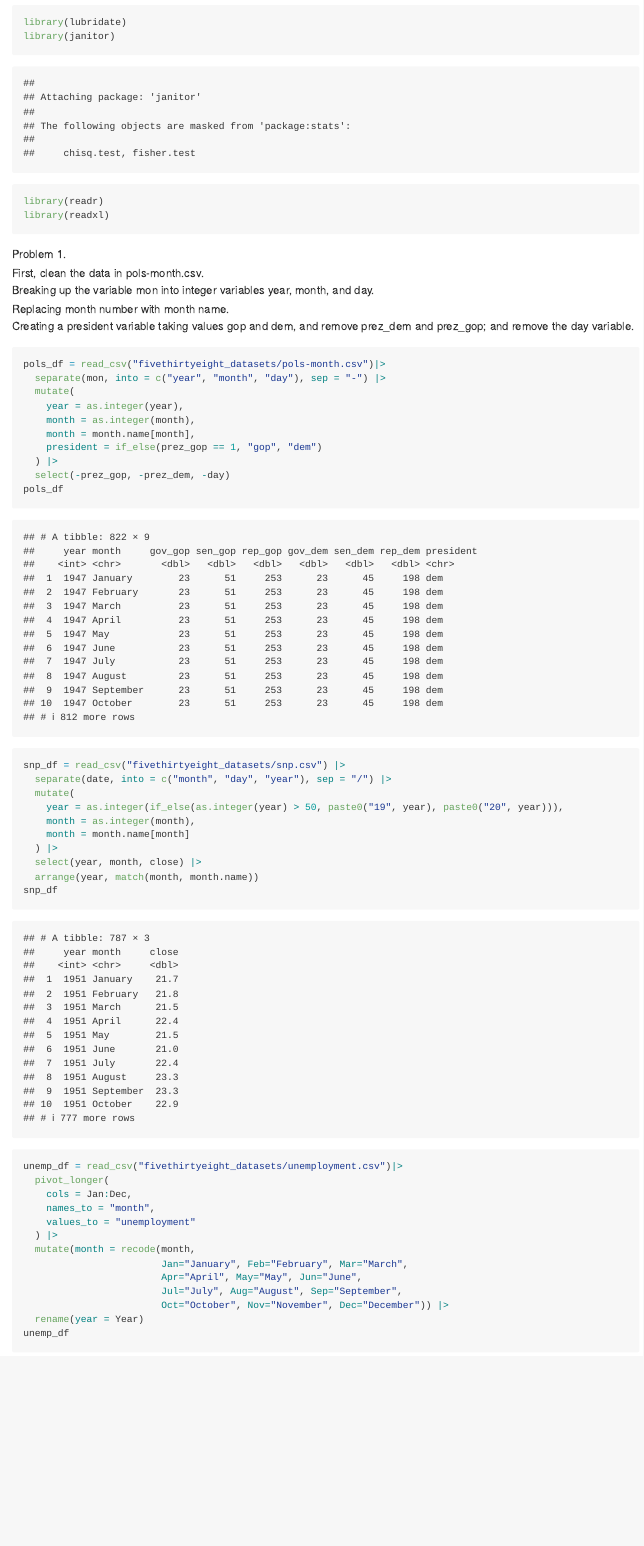
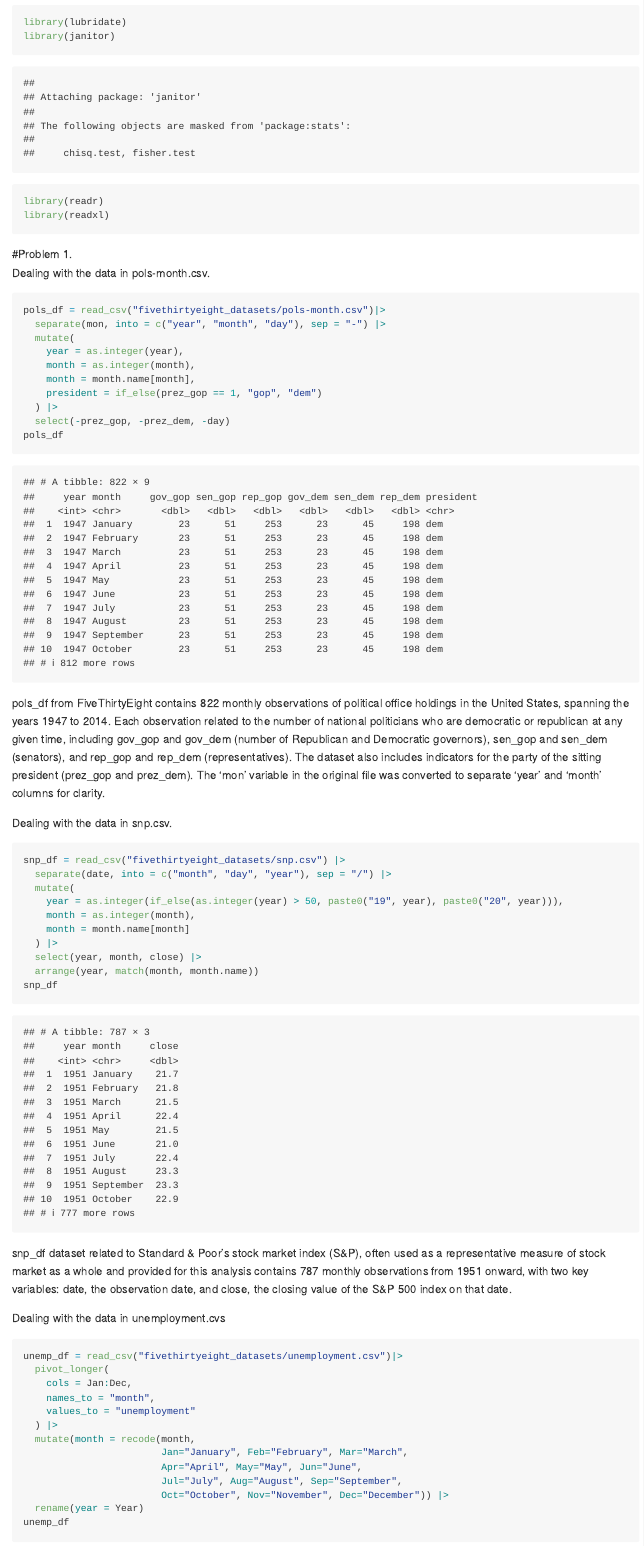
Before and after one commit to Yaxuan-Z111/p8105_hw2_yz5248, an R Markdown document (p8105_hw2_yz5248.Rmd): the page in a window 1100 px wide, from 470 px down. The pictures show the output file p8105_hw2_yz5248.md that the author committed with the source, drawn offline in the style of GitHub.

Commit message:
problem 1

````diff
--- a/p8105_hw2_yz5248.Rmd
+++ b/p8105_hw2_yz5248.Rmd
@@ -14,11 +14,8 @@ library(readr)
 library(readxl)
 ```
 
-Problem 1.
-First, clean the data in pols-month.csv.
-Breaking up the variable mon into integer variables year, month, and day.
-Replacing month number with month name.
-Creating a president variable taking values gop and dem, and remove prez_dem and prez_gop; and remove the day variable.
+#Problem 1.
+Dealing with the data in pols-month.csv.
 ```{r}
 pols_df = read_csv("fivethirtyeight_datasets/pols-month.csv")|>
   separate(mon, into = c("year", "month", "day"), sep = "-") |>
@@ -31,8 +28,9 @@ pols_df = read_csv("fivethirtyeight_datasets/pols-month.csv")|>
   select(-prez_gop, -prez_dem, -day)
 pols_df
 ```
+pols_df from FiveThirtyEight contains 822 monthly observations of political office holdings in the United States, spanning the years 1947 to 2014. Each observation related to the number of national politicians who are democratic or republican at any given time, including gov_gop and gov_dem (number of Republican and Democratic governors), sen_gop and sen_dem (senators), and rep_gop and rep_dem (representatives). The dataset also includes indicators for the party of the sitting president (prez_gop and prez_dem). The 'mon' variable in the original file was converted to separate 'year' and 'month' columns for clarity.
 
-
+Dealing with the data in snp.csv.
 ```{r}
 snp_df = read_csv("fivethirtyeight_datasets/snp.csv") |>
   separate(date, into = c("month", "day", "year"), sep = "/") |>
@@ -45,7 +43,9 @@ snp_df = read_csv("fivethirtyeight_datasets/snp.csv") |>
   arrange(year, match(month, month.name))
 snp_df
 ```
+snp_df dataset related to Standard & Poor’s stock market index (S&P), often used as a representative measure of stock market as a whole and provided for this analysis contains 787 monthly observations from 1951 onward, with two key variables: date, the observation date, and close, the closing value of the S&P 500 index on that date.
 
+Dealing with the data in unemployment.cvs
 ```{r}
 unemp_df = read_csv("fivethirtyeight_datasets/unemployment.csv")|>
   pivot_longer(
````
Also changed, not shown: p8105_hw2_yz5248.md, p8105_hw2_yz5248.Rmd (8 more changed lines), 1 other file.
